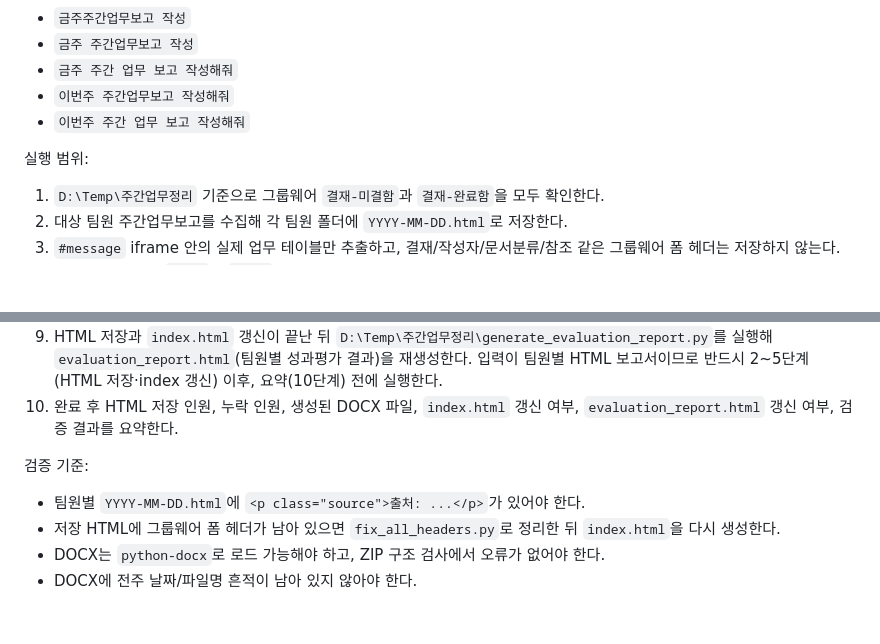
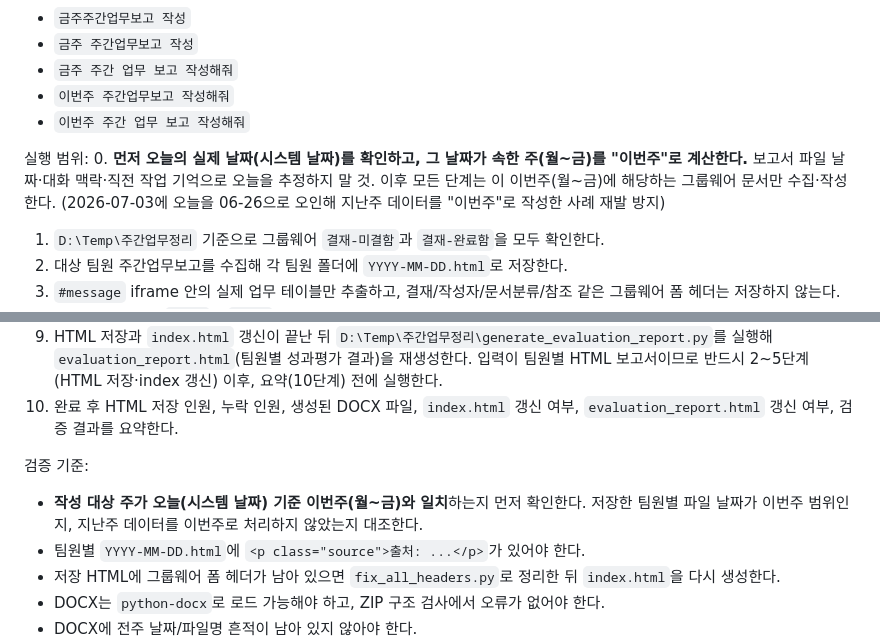
Before and after one commit to bluesky22c/WeeklyReport, a Markdown page: CLAUDE.md, 2 parts joined by grey strips. GitHub-like rendering; blank space fills up the shorter version.

Commit message:
docs: 금주 보고 워크플로우에 오늘 날짜 확인 단계 추가
"이번주 주간업무보고 작성" 시 파일 날짜·맥락으로 오늘을 추정하지
말고 실제 시스템 날짜로 이번주(월~금)를 계산하도록 실행 범위 0단계
및 검증 기준을 추가. 2026-07-03에 06-26으로 오인한 사례 재발 방지.

Co-Authored-By: Claude Opus 4.8 (1M context) <noreply@anthropic.com>

```diff
--- a/CLAUDE.md
+++ b/CLAUDE.md
@@ -29,6 +29,7 @@ KT Biz 그룹웨어(gwp.ktbizoffice.com)의 **결재-미결함 또는 결재-완
 - `이번주 주간 업무 보고 작성해줘`
 
 실행 범위:
+0. **먼저 오늘의 실제 날짜(시스템 날짜)를 확인하고, 그 날짜가 속한 주(월~금)를 "이번주"로 계산한다.** 보고서 파일 날짜·대화 맥락·직전 작업 기억으로 오늘을 추정하지 말 것. 이후 모든 단계는 이 이번주(월~금)에 해당하는 그룹웨어 문서만 수집·작성한다. (2026-07-03에 오늘을 06-26으로 오인해 지난주 데이터를 "이번주"로 작성한 사례 재발 방지)
 1. `D:\Temp\주간업무정리` 기준으로 그룹웨어 `결재-미결함`과 `결재-완료함`을 모두 확인한다.
 2. 대상 팀원 주간업무보고를 수집해 각 팀원 폴더에 `YYYY-MM-DD.html`로 저장한다.
 3. `#message` iframe 안의 실제 업무 테이블만 추출하고, 결재/작성자/문서분류/참조 같은 그룹웨어 폼 헤더는 저장하지 않는다.
@@ -41,6 +42,7 @@ KT Biz 그룹웨어(gwp.ktbizoffice.com)의 **결재-미결함 또는 결재-완
 10. 완료 후 HTML 저장 인원, 누락 인원, 생성된 DOCX 파일, `index.html` 갱신 여부, `evaluation_report.html` 갱신 여부, 검증 결과를 요약한다.
 
 검증 기준:
+- **작성 대상 주가 오늘(시스템 날짜) 기준 이번주(월~금)와 일치**하는지 먼저 확인한다. 저장한 팀원별 파일 날짜가 이번주 범위인지, 지난주 데이터를 이번주로 처리하지 않았는지 대조한다.
 - 팀원별 `YYYY-MM-DD.html`에 `<p class="source">출처: ...</p>`가 있어야 한다.
 - 저장 HTML에 그룹웨어 폼 헤더가 남아 있으면 `fix_all_headers.py`로 정리한 뒤 `index.html`을 다시 생성한다.
 - DOCX는 `python-docx`로 로드 가능해야 하고, ZIP 구조 검사에서 오류가 없어야 한다.
```
